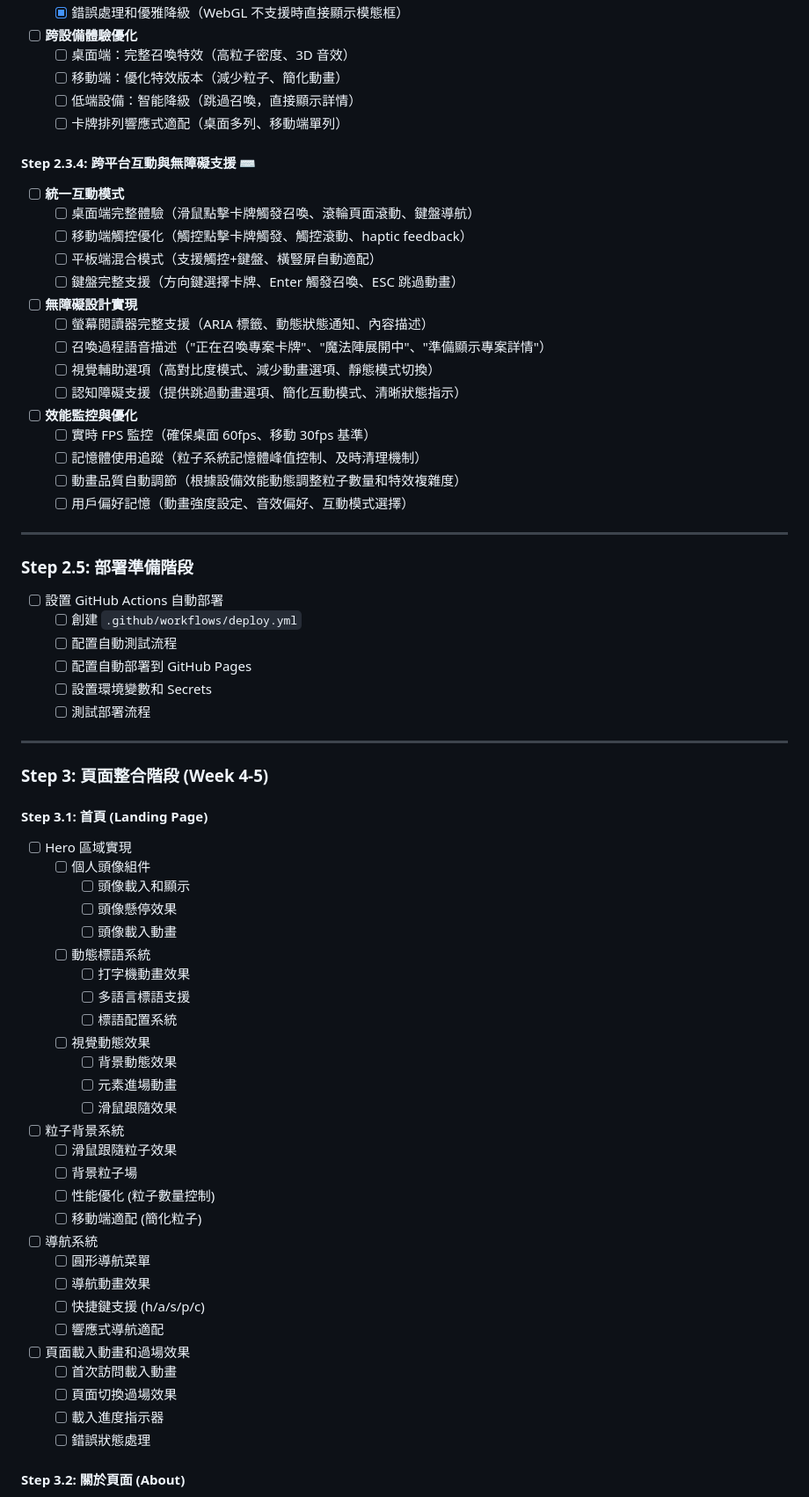
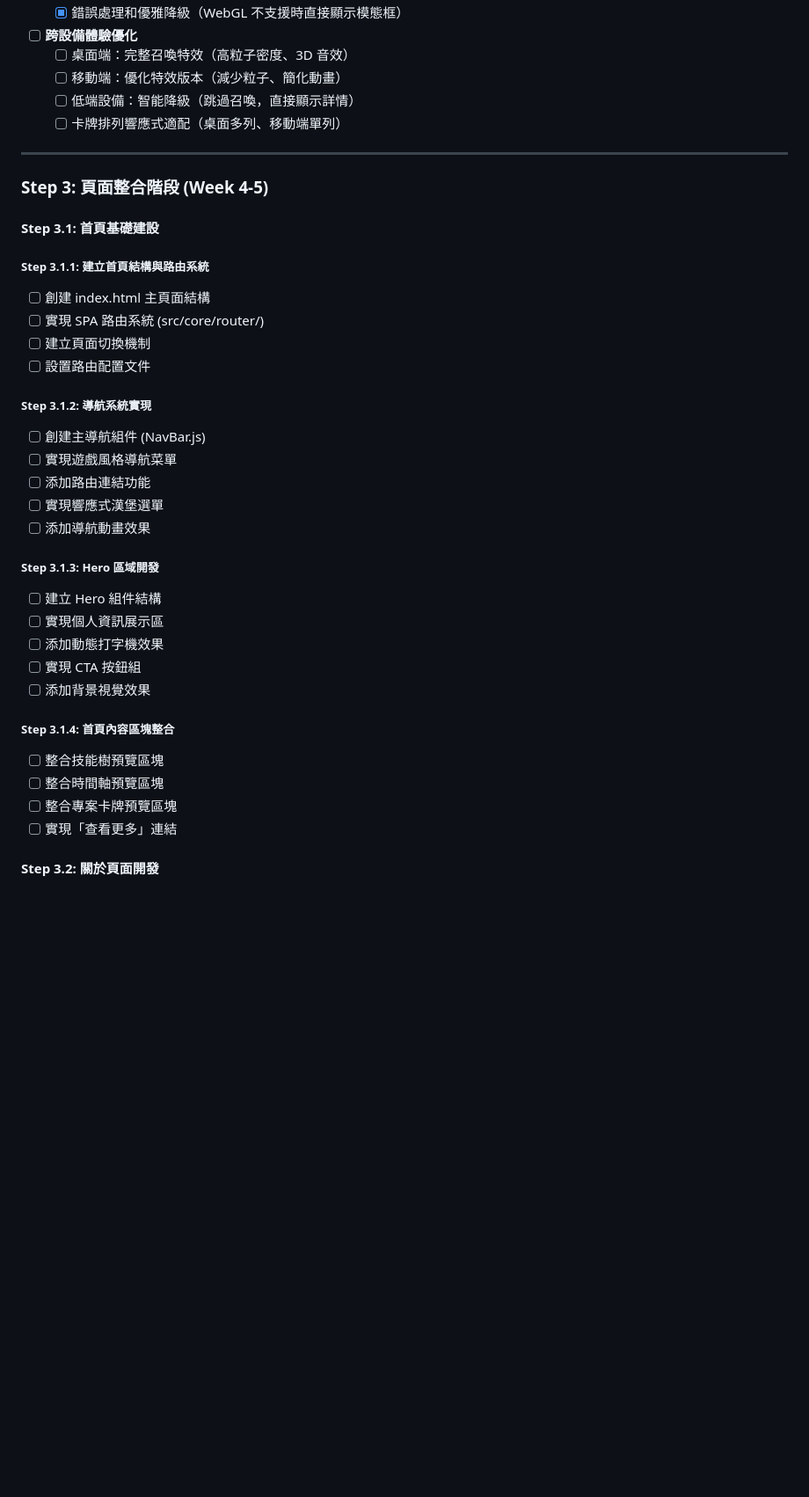
Before and after one commit to a9293340/personal-protfolio, a Markdown page: docs/task.md, the part around one of its changes. Shown at 88% size. Rendered like a GitHub page; blank space fills up the shorter version.

```diff
--- a/docs/task.md
+++ b/docs/task.md
@@ -481,74 +481,37 @@
   - [ ] 低端設備：智能降級（跳過召喚，直接顯示詳情）
   - [ ] 卡牌排列響應式適配（桌面多列、移動端單列）
 
-#### **Step 2.3.4: 跨平台互動與無障礙支援** ⌨️
-
-- [ ] **統一互動模式**
-  - [ ] 桌面端完整體驗（滑鼠點擊卡牌觸發召喚、滾輪頁面滾動、鍵盤導航）
-  - [ ] 移動端觸控優化（觸控點擊卡牌觸發、觸控滾動、haptic feedback）
-  - [ ] 平板端混合模式（支援觸控+鍵盤、橫豎屏自動適配）
-  - [ ] 鍵盤完整支援（方向鍵選擇卡牌、Enter 觸發召喚、ESC 跳過動畫）
-
-- [ ] **無障礙設計實現**
-  - [ ] 螢幕閱讀器完整支援（ARIA 標籤、動態狀態通知、內容描述）
-  - [ ] 召喚過程語音描述（"正在召喚專案卡牌"、"魔法陣展開中"、"準備顯示專案詳情"）
-  - [ ] 視覺輔助選項（高對比度模式、減少動畫選項、靜態模式切換）
-  - [ ] 認知障礙支援（提供跳過動畫選項、簡化互動模式、清晰狀態指示）
-
-- [ ] **效能監控與優化**
-  - [ ] 實時 FPS 監控（確保桌面 60fps、移動 30fps 基準）
-  - [ ] 記憶體使用追蹤（粒子系統記憶體峰值控制、及時清理機制）
-  - [ ] 動畫品質自動調節（根據設備效能動態調整粒子數量和特效複雜度）
-  - [ ] 用戶偏好記憶（動畫強度設定、音效偏好、互動模式選擇）
-
----
-
-### **Step 2.5: 部署準備階段**
-
-- [ ] 設置 GitHub Actions 自動部署
-  - [ ] 創建 `.github/workflows/deploy.yml`
-  - [ ] 配置自動測試流程
-  - [ ] 配置自動部署到 GitHub Pages
-  - [ ] 設置環境變數和 Secrets
-  - [ ] 測試部署流程
-
 ---
 
 ### **Step 3: 頁面整合階段 (Week 4-5)**
 
-#### Step 3.1: 首頁 (Landing Page)
+#### **Step 3.1: 首頁基礎建設**
 
-- [ ] Hero 區域實現
-  - [ ] 個人頭像組件
-    - [ ] 頭像載入和顯示
-    - [ ] 頭像懸停效果
-    - [ ] 頭像載入動畫
-  - [ ] 動態標語系統
-    - [ ] 打字機動畫效果
-    - [ ] 多語言標語支援
-    - [ ] 標語配置系統
-  - [ ] 視覺動態效果
-    - [ ] 背景動態效果
-    - [ ] 元素進場動畫
-    - [ ] 滑鼠跟隨效果
+##### **Step 3.1.1: 建立首頁結構與路由系統**
+- [ ] 創建 index.html 主頁面結構
+- [ ] 實現 SPA 路由系統 (src/core/router/)
+- [ ] 建立頁面切換機制
+- [ ] 設置路由配置文件
 
-- [ ] 粒子背景系統
-  - [ ] 滑鼠跟隨粒子效果
-  - [ ] 背景粒子場
-  - [ ] 性能優化 (粒子數量控制)
-  - [ ] 移動端適配 (簡化粒子)
+##### **Step 3.1.2: 導航系統實現**
+- [ ] 創建主導航組件 (NavBar.js)
+- [ ] 實現遊戲風格導航菜單
+- [ ] 添加路由連結功能
+- [ ] 實現響應式漢堡選單
+- [ ] 添加導航動畫效果
 
-- [ ] 導航系統
-  - [ ] 圓形導航菜單
-  - [ ] 導航動畫效果
-  - [ ] 快捷鍵支援 (h/a/s/p/c)
-  - [ ] 響應式導航適配
+##### **Step 3.1.3: Hero 區域開發**
+- [ ] 建立 Hero 組件結構
+- [ ] 實現個人資訊展示區
+- [ ] 添加動態打字機效果
+- [ ] 實現 CTA 按鈕組
+- [ ] 添加背景視覺效果
 
-- [ ] 頁面載入動畫和過場效果
-  - [ ] 首次訪問載入動畫
-  - [ ] 頁面切換過場效果
-  - [ ] 載入進度指示器
-  - [ ] 錯誤狀態處理
+##### **Step 3.1.4: 首頁內容區塊整合**
+- [ ] 整合技能樹預覽區塊
+- [ ] 整合時間軸預覽區塊
+- [ ] 整合專案卡牌預覽區塊
+- [ ] 實現「查看更多」連結
 
-#### Step 3.2: 關於頁面 (About)
+#### **Step 3.2: 關於頁面開發**
 
```
Also changed, not shown: other parts of docs/task.md (+82 -127 lines).
